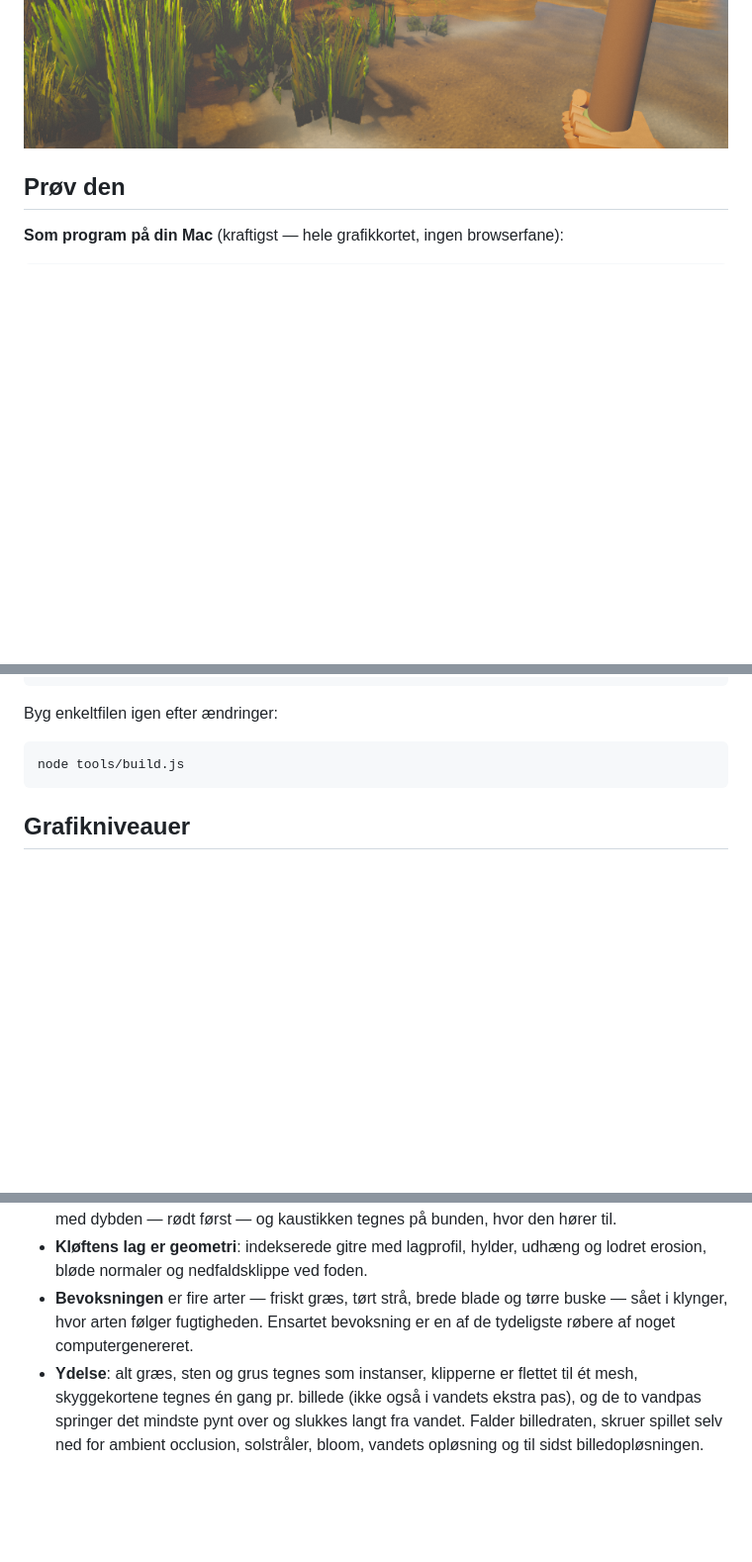
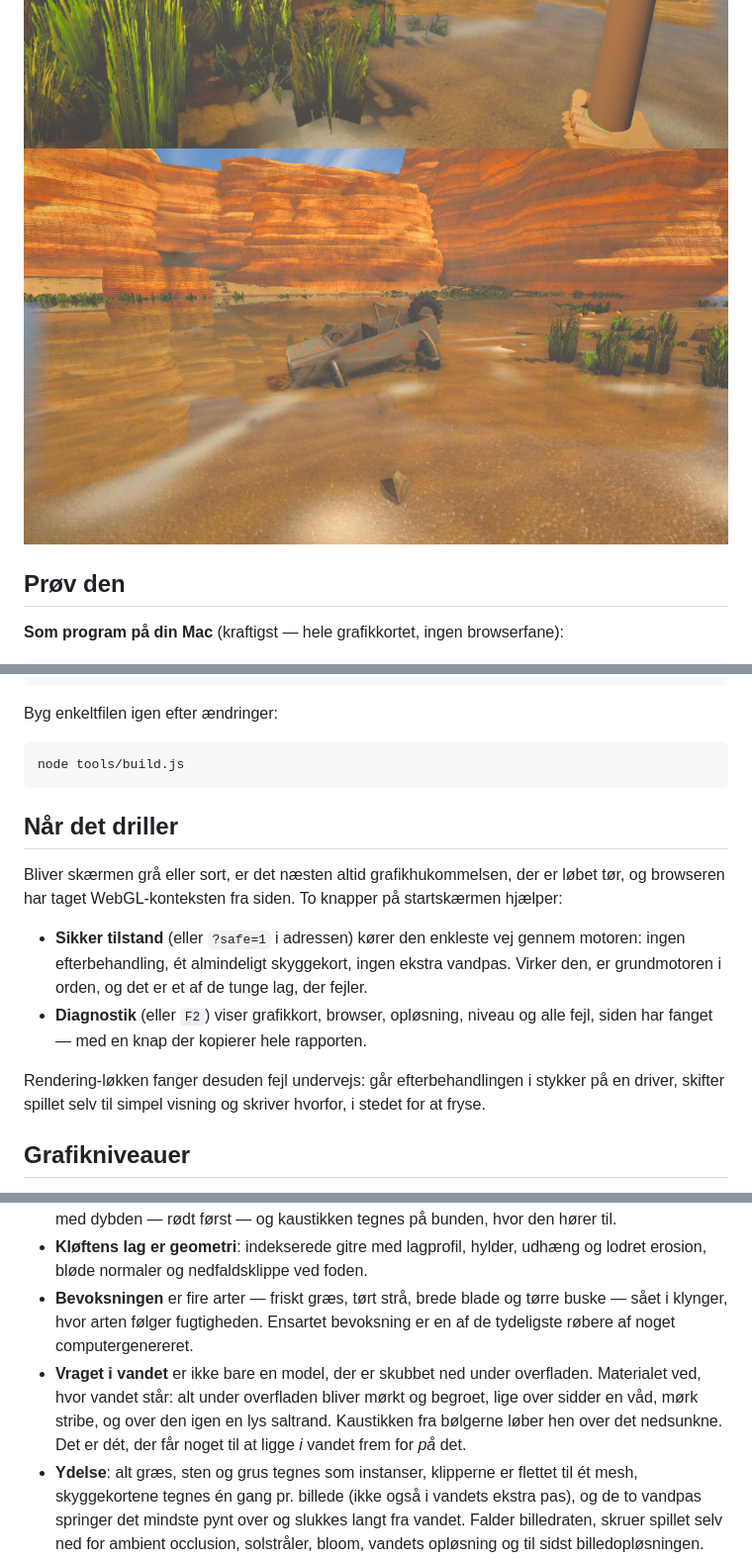
Before and after one commit to emilbundsgaard-crypto/stranded, a Markdown page: README.md, 3 parts joined by grey strips. Shown at 99% size. GitHub-like rendering; pictures changed too: docs/oasen-vrag.png (added); blank space fills up the shorter version.

````diff
--- a/README.md
+++ b/README.md
@@ -10,6 +10,7 @@ lagdelte kløftvægge.
 
 ![Oasen](docs/oasen-spawn.png)
 ![Vandet i oasen](docs/oasen-vand.png)
+![Jeepen i det lave vand](docs/oasen-vrag.png)
 
 ## Prøv den
 
@@ -46,6 +47,23 @@ Byg enkeltfilen igen efter ændringer:
 ```bash
 node tools/build.js
 ```
+
+## Når det driller
+
+Bliver skærmen grå eller sort, er det næsten altid grafikhukommelsen, der er
+løbet tør, og browseren har taget WebGL-konteksten fra siden. To knapper på
+startskærmen hjælper:
+
+- **Sikker tilstand** (eller `?safe=1` i adressen) kører den enkleste vej
+  gennem motoren: ingen efterbehandling, ét almindeligt skyggekort, ingen
+  ekstra vandpas. Virker den, er grundmotoren i orden, og det er et af de
+  tunge lag, der fejler.
+- **Diagnostik** (eller `F2`) viser grafikkort, browser, opløsning, niveau og
+  alle fejl, siden har fanget — med en knap der kopierer hele rapporten.
+
+Rendering-løkken fanger desuden fejl undervejs: går efterbehandlingen i
+stykker på en driver, skifter spillet selv til simpel visning og skriver
+hvorfor, i stedet for at fryse.
 
 ## Grafikniveauer
 
@@ -147,6 +168,11 @@ Det tunge lag — hvad der faktisk giver dybden:
 - **Bevoksningen** er fire arter — friskt græs, tørt strå, brede blade og tørre
   buske — sået i klynger, hvor arten følger fugtigheden. Ensartet bevoksning
   er en af de tydeligste røbere af noget computergenereret.
+- **Vraget i vandet** er ikke bare en model, der er skubbet ned under
+  overfladen. Materialet ved, hvor vandet står: alt under overfladen bliver
+  mørkt og begroet, lige over sidder en våd, mørk stribe, og over den igen en
+  lys saltrand. Kaustikken fra bølgerne løber hen over det nedsunkne. Det er
+  dét, der får noget til at ligge *i* vandet frem for *på* det.
 - **Ydelse**: alt græs, sten og grus tegnes som instanser, klipperne er flettet
   til ét mesh, skyggekortene tegnes én gang pr. billede (ikke også i vandets
   ekstra pas), og de to vandpas springer det mindste pynt over og slukkes
````
Also changed, not shown: other parts of README.md (+3 -0 lines), 11 other files.
